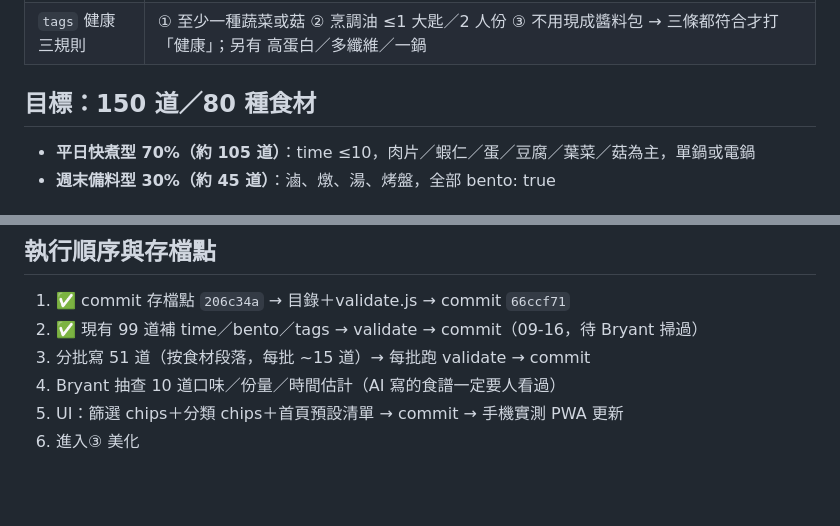
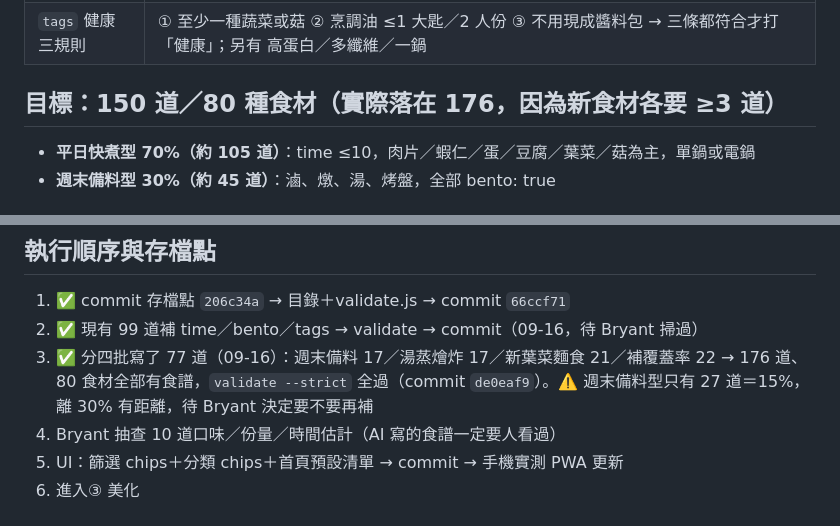
Before and after one commit to vitus0024/recipe-inspiration-tool, a Markdown page: EXPANSION-PLAN.md, 2 parts joined by grey strips. Drawn GitHub-style; blank space fills up the shorter version.

Commit message:
計畫檔更新：Step 4 完成紀錄

```diff
--- a/EXPANSION-PLAN.md
+++ b/EXPANSION-PLAN.md
@@ -17,7 +17,7 @@
 | `prep: "weekend"` | 週末備料型：一次做一大鍋分裝 3 天便當（滷、燉、烤盤）。佔總量 **30%** |
 | `tags` 健康三規則 | ① 至少一種蔬菜或菇 ② 烹調油 ≤1 大匙／2 人份 ③ 不用現成醬料包 → 三條都符合才打「健康」；另有 高蛋白／多纖維／一鍋 |
 
-## 目標：150 道／80 種食材
+## 目標：150 道／80 種食材（實際落在 176，因為新食材各要 ≥3 道）
 - **平日快煮型 70%（約 105 道）**：time ≤10，肉片／蝦仁／蛋／豆腐／葉菜／菇為主，單鍋或電鍋
 - **週末備料型 30%（約 45 道）**：滷、燉、湯、烤盤，全部 bento: true
 
@@ -56,7 +56,7 @@
 ## 執行順序與存檔點
 1. ✅ commit 存檔點 `206c34a` → 目錄＋validate.js → commit `66ccf71`
 2. ✅ 現有 99 道補 time／bento／tags → validate → commit（09-16，待 Bryant 掃過）
-3. 分批寫 51 道（按食材段落，每批 ~15 道）→ 每批跑 validate → commit
+3. ✅ 分四批寫了 77 道（09-16）：週末備料 17／湯蒸燴炸 17／新葉菜麵食 21／補覆蓋率 22 → 176 道、80 食材全部有食譜，`validate --strict` 全過（commit `de0eaf9`）。⚠️ 週末備料型只有 27 道＝15%，離 30% 有距離，待 Bryant 決定要不要再補
 4. Bryant 抽查 10 道口味／份量／時間估計（AI 寫的食譜一定要人看過）
 5. UI：篩選 chips＋分類 chips＋首頁預設清單 → commit → 手機實測 PWA 更新
 6. 進入③ 美化
```
